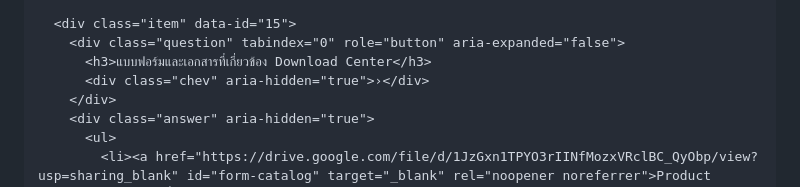
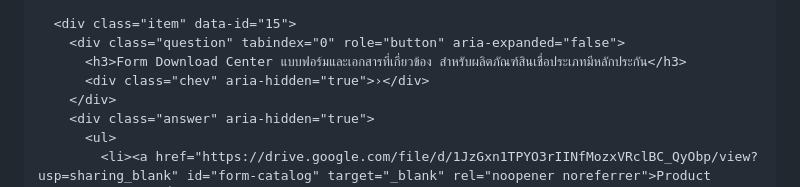
Before and after one commit to phromdhephoosakul-lgtm/faqsorn, a Markdown page: README.md, the part around the change. Rendered like a GitHub page.

Commit message:
Update heading in README for Download Center

```diff
--- a/README.md
+++ b/README.md
@@ -409,7 +409,7 @@
 
       <div class="item" data-id="15">
         <div class="question" tabindex="0" role="button" aria-expanded="false">
-          <h3>แบบฟอร์มและเอกสารที่เกี่ยวข้อง Download Center</h3>
+          <h3>Form Download Center แบบฟอร์มและเอกสารที่เกี่ยวข้อง สำหรับผลิตภัณฑ์สินเชื่อประเภทมีหลักประกัน</h3>
           <div class="chev" aria-hidden="true">›</div>
         </div>
         <div class="answer" aria-hidden="true">
```
